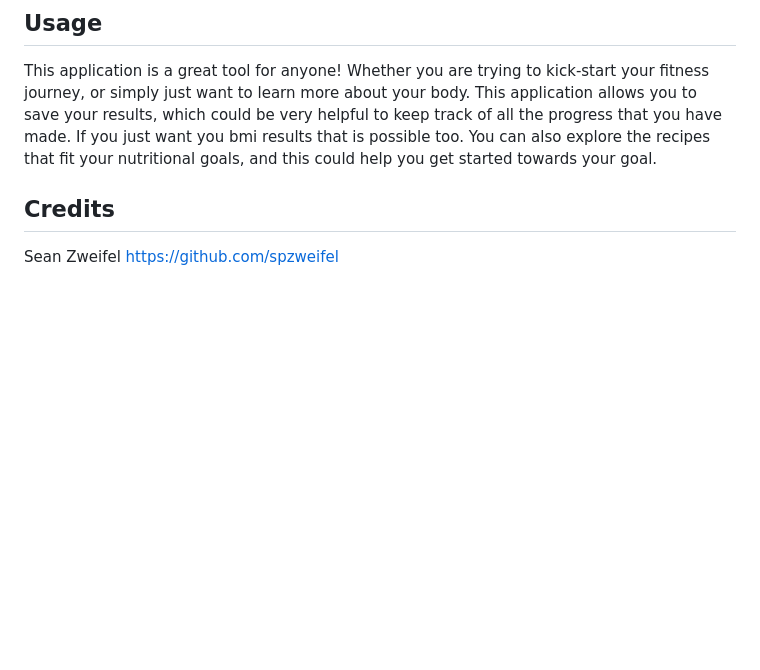
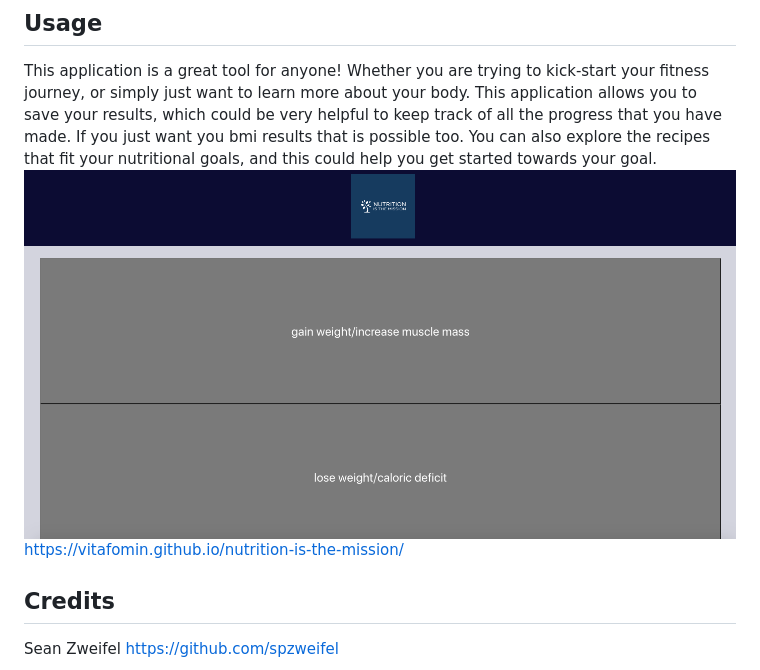
Before and after one commit to vitafomin/nutrition-is-the-mission, a Markdown page: README.md, the part around the change. Rendered like a GitHub page; pictures changed too: assests/project-1-screenshot1.png (added); blank space fills up the shorter version.

Commit message:
added project screenshot

```diff
--- a/README.md
+++ b/README.md
@@ -12,7 +12,8 @@ N/A
 ## Usage
 
 This application is a great tool for anyone! Whether you are trying to kick-start your fitness journey, or simply just want to learn more about your body. This application allows you to save your results, which could be very helpful to keep track of all the progress that you have made. If you just want you bmi results that is possible too. You can also explore the recipes that fit your nutritional goals, and this could help you get started towards your goal.
-
+![project-1-screenshot1.png](./assests/project-1-screenshot1.png)
+https://vitafomin.github.io/nutrition-is-the-mission/
 
 
 ## Credits
```
Also changed, not shown: assests/project-1-screenshot2.png (added), assests/project-1-screenshot3.png (added).
